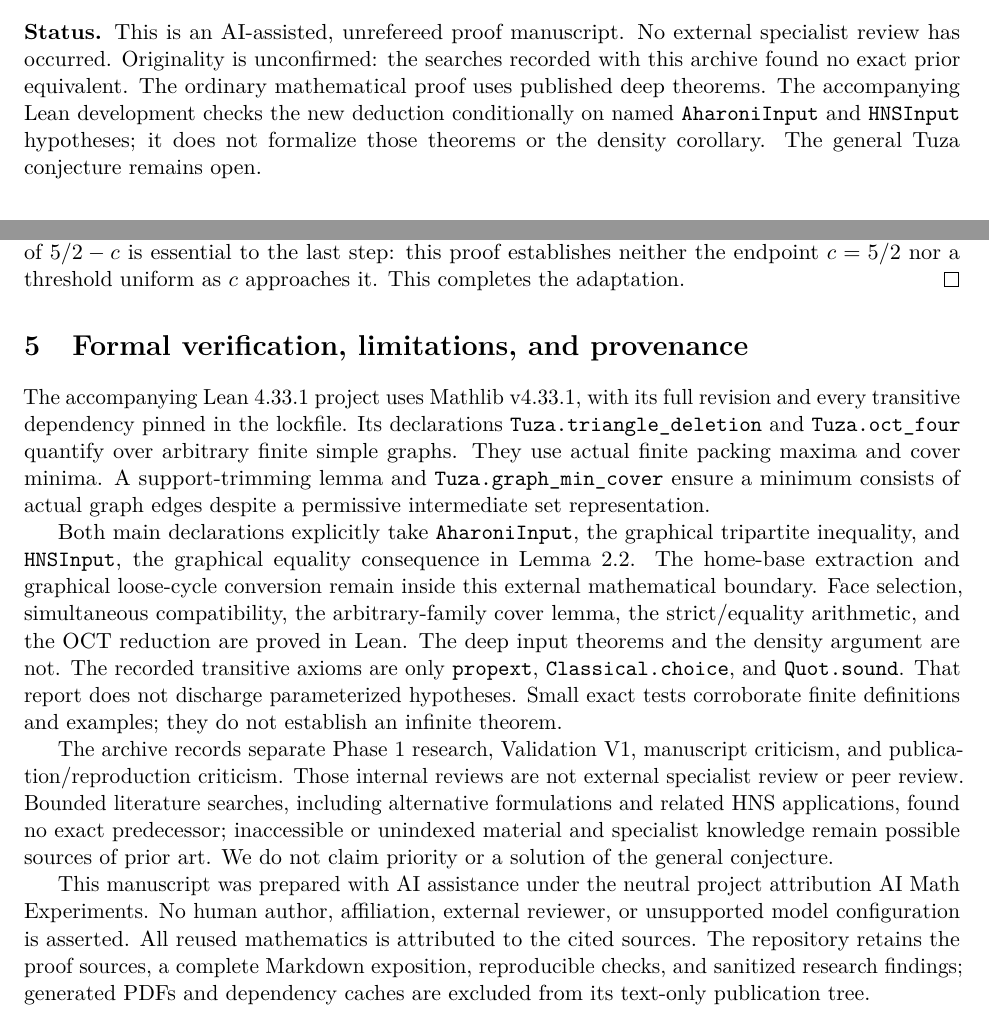
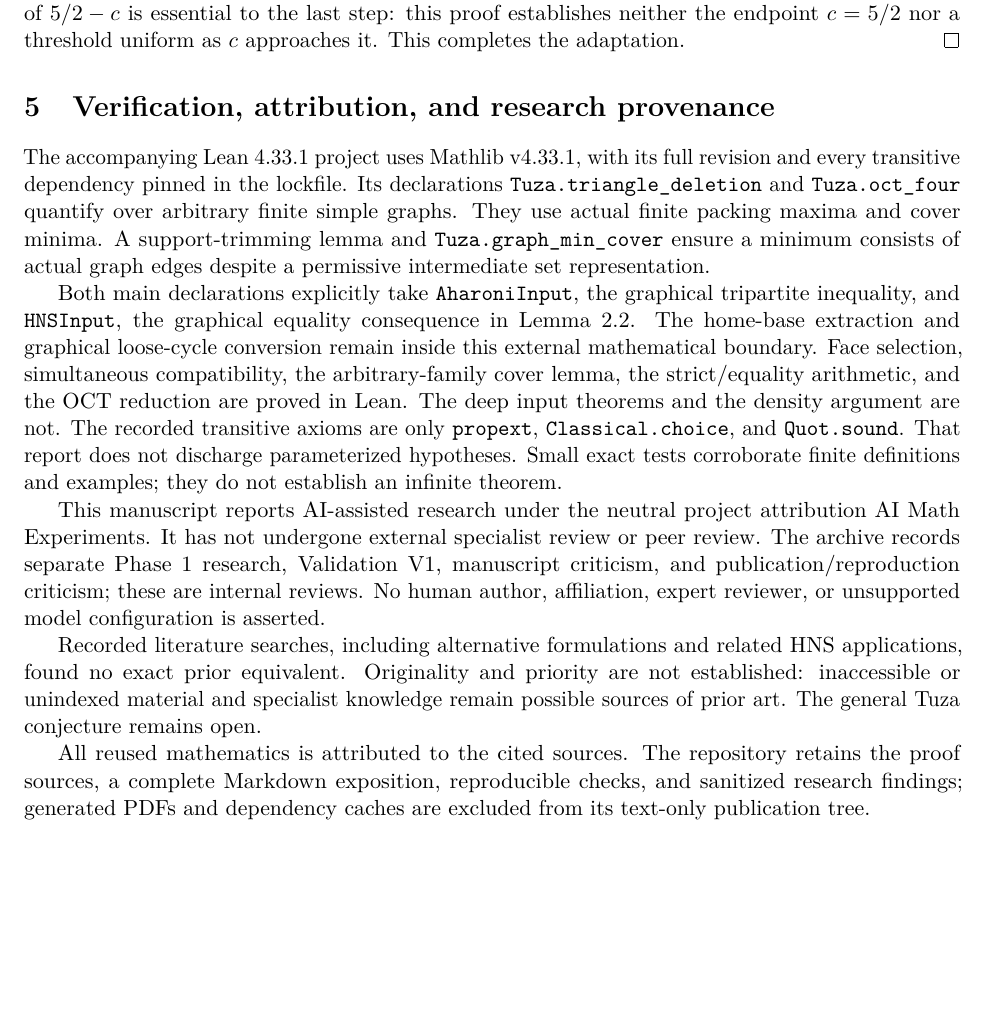
Before and after one commit to pappa211/ai-math-experiments, a LaTeX paper (problems/TUZA-01/manuscript/TuzaTriangleDeletion.tex): two parts of pages 1 and 7 of 8 before the commit and part of page 7 of 8 after it, the two joined at a grey line, cut at the place of the change, the shorter picture padded with empty space. Compiled offline with pdfLaTeX.

Commit message:
Clarify TUZA-01 mathematical results and verification scope

```diff
--- a/problems/TUZA-01/manuscript/TuzaTriangleDeletion.tex
+++ b/problems/TUZA-01/manuscript/TuzaTriangleDeletion.tex
@@ -28,13 +28,6 @@ at most four vertices makes $G$ bipartite. Adapting the proof of Liu--Zeng
 then gives, for every fixed real $c<5/2$, the inequality for all sufficiently
 large $n$-vertex graphs with $e(G)\ge n^2/4-cn$.
 \end{abstract}
-\noindent\textbf{Status.} This is an AI-assisted, unrefereed proof manuscript.
-No external specialist review has occurred. Originality is unconfirmed:
-the searches recorded with this archive found no exact prior equivalent.
-The ordinary mathematical proof uses published deep theorems. The accompanying
-Lean development checks the new deduction conditionally on named
-\texttt{AharoniInput} and \texttt{HNSInput} hypotheses; it does not formalize
-those theorems or the density corollary. The general Tuza conjecture remains open.
 
 \section{Definitions, statement, and context}
 All graphs are finite, simple, and undirected. A triangle is a three-vertex
@@ -467,7 +460,7 @@ last step: this proof establishes neither the endpoint $c=5/2$ nor a
 threshold uniform as $c$ approaches it. This completes the adaptation.
 \end{proof}
 
-\section{Formal verification, limitations, and provenance}
+\section{Verification, attribution, and research provenance}
 The accompanying Lean 4.33.1 project uses Mathlib v4.33.1, with its full
 revision and every transitive dependency pinned in the lockfile.
 Its declarations \texttt{Tuza.triangle\_deletion} and
@@ -488,18 +481,20 @@ The recorded transitive axioms are only \texttt{propext},
 discharge parameterized hypotheses. Small exact tests corroborate finite
 definitions and examples; they do not establish an infinite theorem.
 
-The archive records separate Phase 1 research, Validation V1, manuscript
-criticism, and publication/reproduction criticism. Those internal reviews
-are not external specialist review or peer review. Bounded literature
-searches, including alternative formulations and related HNS applications,
-found no exact predecessor; inaccessible or unindexed material and
-specialist knowledge remain possible sources of prior art. We do not
-claim priority or a solution of the general conjecture.
+This manuscript reports AI-assisted research under the neutral project
+attribution AI Math Experiments. It has not undergone external specialist
+review or peer review. The archive records separate Phase 1 research,
+Validation V1, manuscript criticism, and publication/reproduction criticism;
+these are internal reviews. No human author, affiliation, expert reviewer,
+or unsupported model configuration is asserted.
 
-This manuscript was prepared with AI assistance under the neutral project
-attribution AI Math Experiments. No human author, affiliation, external
-reviewer, or unsupported model configuration is asserted. All reused
-mathematics is attributed to the cited sources. The repository retains
+Recorded literature searches, including alternative formulations and related
+HNS applications, found no exact prior equivalent. Originality and priority
+are not established: inaccessible or unindexed material and specialist
+knowledge remain possible sources of prior art. The general Tuza conjecture
+remains open.
+
+All reused mathematics is attributed to the cited sources. The repository retains
 the proof sources, a complete Markdown exposition, reproducible checks,
 and sanitized research findings; generated PDFs and dependency caches
 are excluded from its text-only publication tree.
```
Also changed, not shown: problems/TUZA-01/reproduction/EDITORIAL_REVISION.md (added, +24 -0 lines), problems/TUZA-01/reproduction/PUBLICATION_MANIFEST.md (+3 -1 lines), README.md, problems/TUZA-01/README.md, problems/TUZA-01/manuscript/README.md, 1 other file.
